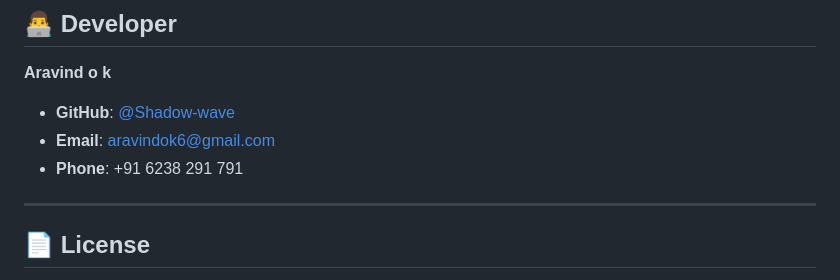
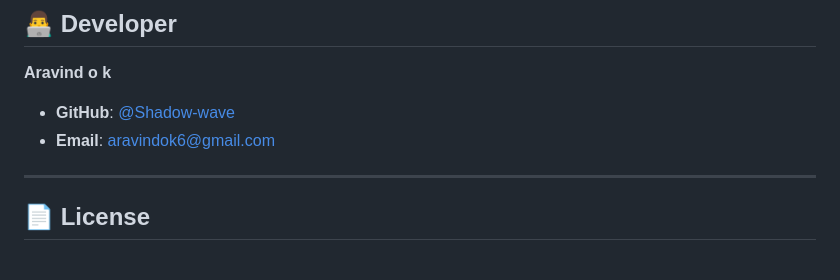
Before and after one commit to shadow-wave/Zen_PDF, a Markdown page: README.md, the part around the change. Rendered like a GitHub page.

```diff
--- a/README.md
+++ b/README.md
@@ -132,7 +132,7 @@ Zen PDF ഇപ്പോൾ Apple VisionOS / iPadOS Bento Studio Layout-ൽ സ
 **Aravind o k**
 - **GitHub**: [@Shadow-wave](https://github.com/Shadow-wave)
 - **Email**: [aravindok6@gmail.com](mailto:aravindok6@gmail.com)
-- **Phone**: +91 6238 291 791
+
 
 ---
 
```
